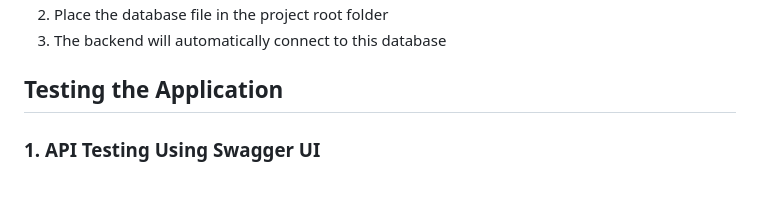
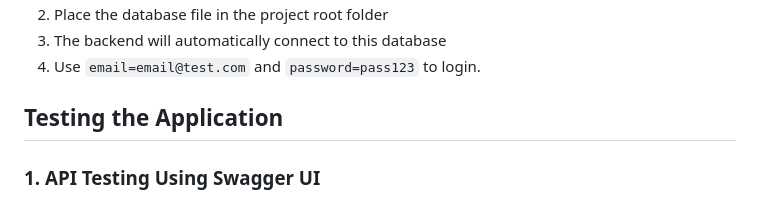
Before and after one commit to DFY-NCSU/CoinCanvas, a Markdown page: docs/MiniTutorial.md, the part around one of its changes. Drawn GitHub-style.

```diff
--- a/docs/MiniTutorial.md
+++ b/docs/MiniTutorial.md
@@ -82,5 +82,6 @@ The application should now open in a Chrome window. If you encounter any errors,
 2. Place the database file in the project root folder
 3. The backend will automatically connect to this database
+4. Use `email=email@test.com` and `password=pass123` to login.
 
 ## Testing the Application
 
```
Also changed, not shown: other parts of docs/MiniTutorial.md (+1 -1 lines), README.md (+101 -52 lines).
